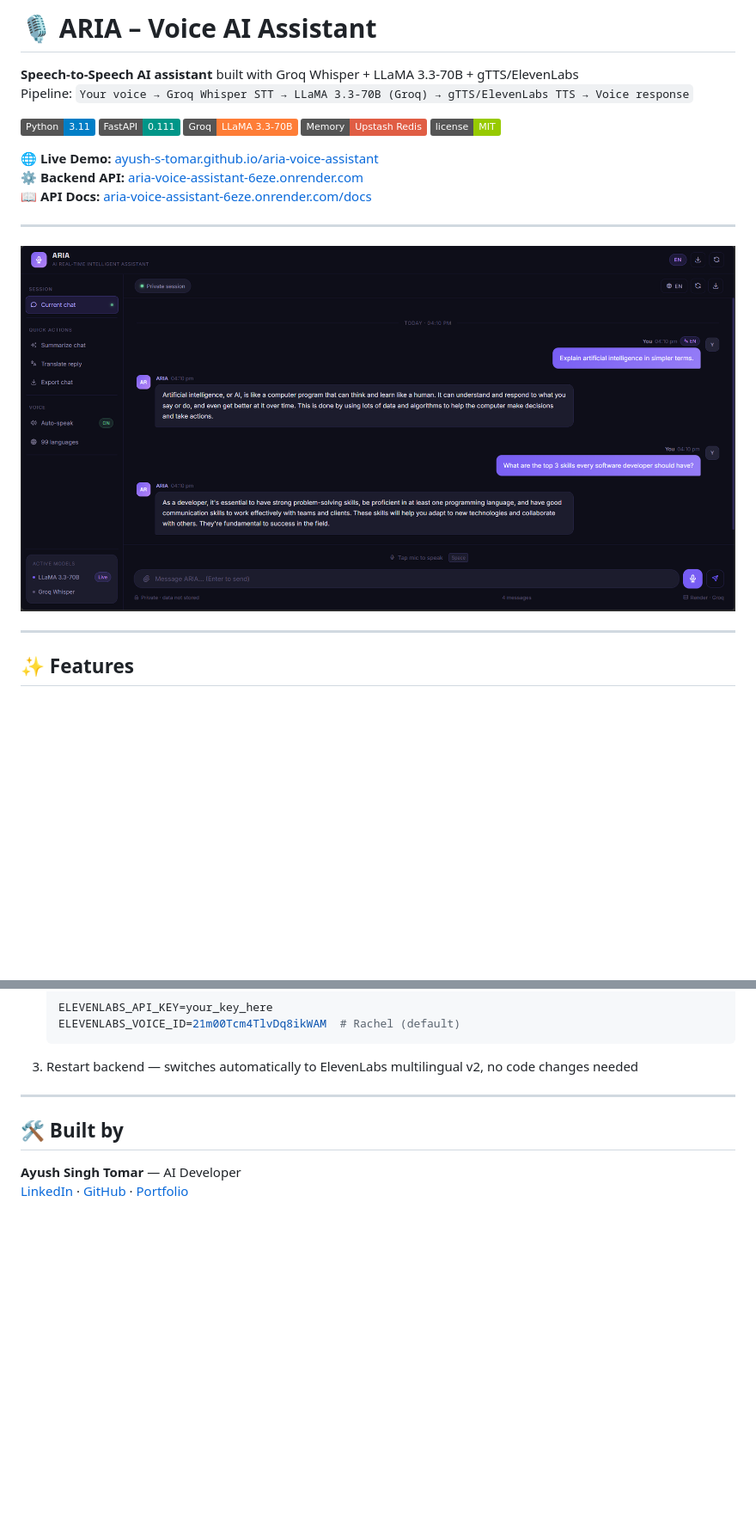
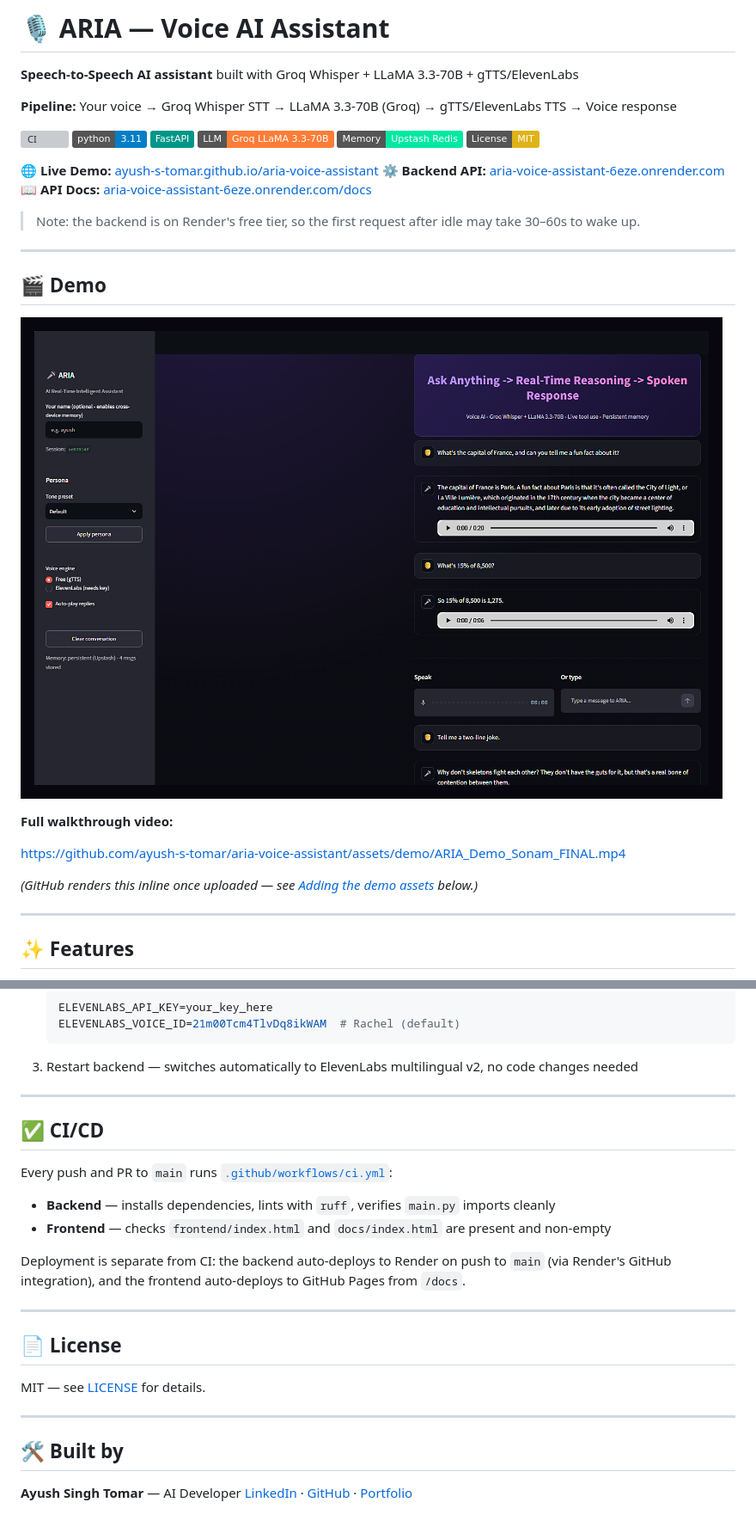
Before and after one commit to ayush-s-tomar/aria-voice-assistant, a Markdown page: README.md, 2 parts joined by grey strips. Shown: that part at 86% size. GitHub-like rendering; pictures changed too: docs/icons/demo-screenshot.png (added); badges without logos; blank space fills up the shorter version; grey boxes are pictures that could not be loaded.

Commit message:
docs: add CI workflow, MIT license, refreshed README with demo assets

```diff
--- a/README.md
+++ b/README.md
@@ -1,21 +1,33 @@
-# 🎙️ ARIA – Voice AI Assistant
+# 🎙️ ARIA — Voice AI Assistant
 
 **Speech-to-Speech AI assistant** built with Groq Whisper + LLaMA 3.3-70B + gTTS/ElevenLabs
-Pipeline: `Your voice → Groq Whisper STT → LLaMA 3.3-70B (Groq) → gTTS/ElevenLabs TTS → Voice response`
 
-![Python](https://img.shields.io/badge/Python-3.11-blue?logo=python&logoColor=white)
-![FastAPI](https://img.shields.io/badge/FastAPI-0.111-009688?logo=fastapi&logoColor=white)
-![Groq](https://img.shields.io/badge/Groq-LLaMA%203.3--70B-orange)
-![Upstash](https://img.shields.io/badge/Memory-Upstash%20Redis-red?logo=redis&logoColor=white)
-![License](https://img.shields.io/badge/license-MIT-green)
+**Pipeline:** Your voice → Groq Whisper STT → LLaMA 3.3-70B (Groq) → gTTS/ElevenLabs TTS → Voice response
+
+[![CI](https://github.com/ayush-s-tomar/aria-voice-assistant/actions/workflows/ci.yml/badge.svg)](https://github.com/ayush-s-tomar/aria-voice-assistant/actions/workflows/ci.yml)
+[![Python](https://img.shields.io/badge/python-3.11-blue.svg)](https://www.python.org/)
+[![FastAPI](https://img.shields.io/badge/FastAPI-009688?logo=fastapi&logoColor=white)](https://fastapi.tiangolo.com/)
+[![Groq](https://img.shields.io/badge/LLM-Groq%20LLaMA%203.3--70B-orange)](https://groq.com/)
+[![Upstash](https://img.shields.io/badge/Memory-Upstash%20Redis-00E9A3)](https://upstash.com/)
+[![License: MIT](https://img.shields.io/badge/License-MIT-yellow.svg)](LICENSE)
 
 🌐 **Live Demo:** [ayush-s-tomar.github.io/aria-voice-assistant](https://ayush-s-tomar.github.io/aria-voice-assistant)
 ⚙️ **Backend API:** [aria-voice-assistant-6eze.onrender.com](https://aria-voice-assistant-6eze.onrender.com)
 📖 **API Docs:** [aria-voice-assistant-6eze.onrender.com/docs](https://aria-voice-assistant-6eze.onrender.com/docs)
 
+> Note: the backend is on Render's free tier, so the first request after idle may take 30–60s to wake up.
+
 ---
 
-![ARIA Demo](docs/demo.png)
+## 🎬 Demo
+
+![ARIA demo screenshot](docs/icons/demo-screenshot.png)
+
+**Full walkthrough video:**
+
+https://github.com/ayush-s-tomar/aria-voice-assistant/assets/demo/ARIA_Demo_Sonam_FINAL.mp4
+
+*(GitHub renders this inline once uploaded — see [Adding the demo assets](#-adding-the-demo-assets) below.)*
 
 ---
 
@@ -215,7 +223,23 @@ Hit **Customize ARIA** in the sidebar to give ARIA a per-session tone. Choose a
 
 ---
 
+## ✅ CI/CD
+
+Every push and PR to `main` runs [`.github/workflows/ci.yml`](.github/workflows/ci.yml):
+- **Backend** — installs dependencies, lints with `ruff`, verifies `main.py` imports cleanly
+- **Frontend** — checks `frontend/index.html` and `docs/index.html` are present and non-empty
+
+Deployment is separate from CI: the backend auto-deploys to Render on push to `main` (via Render's GitHub integration), and the frontend auto-deploys to GitHub Pages from `/docs`.
+
+---
+
+## 📄 License
+
+MIT — see [LICENSE](LICENSE) for details.
+
+---
+
 ## 🛠️ Built by
 
 **Ayush Singh Tomar** — AI Developer
-[LinkedIn](https://linkedin.com/in/ayushsinghtomar) · [GitHub](https://github.com/ayush-s-tomar) · [Portfolio](https://agentloop.onrender.com)
+[LinkedIn](https://linkedin.com/in/ayush-s-tomar) · [GitHub](https://github.com/ayush-s-tomar) · [Portfolio](https://ayush-s-tomar.github.io)
```
Also changed, not shown: other parts of README.md (+52 -56 lines), docs/icons/demo-showcase.png (added), 2 other files.
